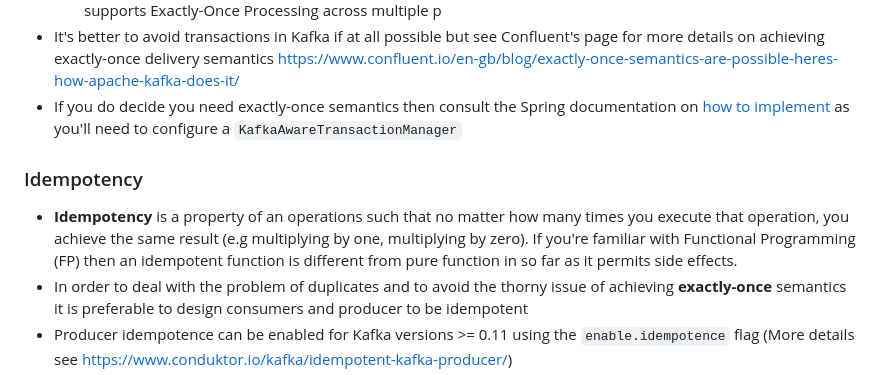
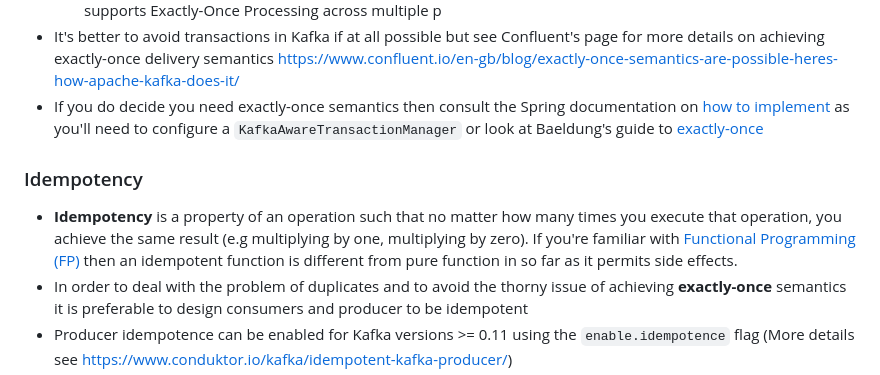
Before and after one commit to jfinancial/cheatsheets, a Markdown page: kafka/KafkaAndSpringKafka.md, the part around the change printed below. Rendered like a GitHub page.

```diff
--- a/kafka/KafkaAndSpringKafka.md
+++ b/kafka/KafkaAndSpringKafka.md
@@ -91,10 +101,10 @@
     - **Idempotent Guarantee**: This restricts Exactly-Once Processing on a single Topic-Partition and within a single producer session. Exactly-Once Processing is not guaranteed when the producer is restarted.
     - **Transactional Guarantee**: This ensures Exactly-Once processing on multiple Topic-Partitions and also supports Exactly-Once Processing across multiple p
 - It's better to avoid transactions in Kafka if at all possible but see Confluent's page for more details on achieving exactly-once delivery semantics https://www.confluent.io/en-gb/blog/exactly-once-semantics-are-possible-heres-how-apache-kafka-does-it/
-- If you do decide you need exactly-once semantics then consult the Spring documentation on [how to implement](https://docs.spring.io/spring-kafka/docs/current/reference/html/#exactly-once) as you'll need to configure a `KafkaAwareTransactionManager`
+- If you do decide you need exactly-once semantics then consult the Spring documentation on [how to implement](https://docs.spring.io/spring-kafka/docs/current/reference/html/#exactly-once) as you'll need to configure a `KafkaAwareTransactionManager` or look at Baeldung's guide to [exactly-once](https://www.baeldung.com/kafka-exactly-once)
 
 ### Idempotency
-- **Idempotency** is a property of an operations such that no matter how many times you execute that operation, you achieve the same result (e.g multiplying by one, multiplying by zero). If you're familiar with Functional Programming (FP) then an idempotent function is different from pure function in so far as it permits side effects.
+- **Idempotency** is a property of an operation such that no matter how many times you execute that operation, you achieve the same result (e.g multiplying by one, multiplying by zero). If you're familiar with [Functional Programming (FP)](https://en.wikipedia.org/wiki/Functional_programming) then an idempotent function is different from pure function in so far as it permits side effects.
 - In order to deal with the problem of duplicates and to avoid the thorny issue of achieving  **exactly-once** semantics it is preferable to design consumers and producer to be idempotent
 - Producer idempotence can be enabled for Kafka versions >= 0.11 using the `enable.idempotence` flag (More details see https://www.conduktor.io/kafka/idempotent-kafka-producer/)
 - To implement an idempotent consumer you need some idea of whether the message has already been processed. In some cases this may not matter but in other cases it may lead to undesirable side-effects (e.g. a SQL update can, in most cases, be applied twice with no effect but a SQL insert applied twice would lead to a duplicate record so in the case of the latter it is best to use Postgres IF NOT EXISTS - see https://www.commandprompt.com/education/postgresql-insert-if-not-exists )
```
Also changed, not shown: other parts of kafka/KafkaAndSpringKafka.md (+49 -6 lines).
